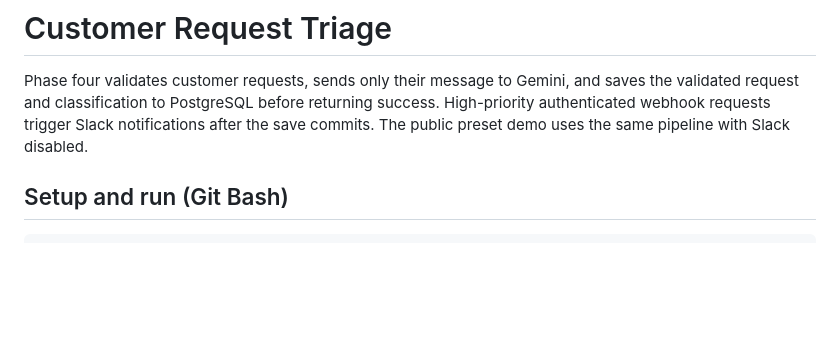
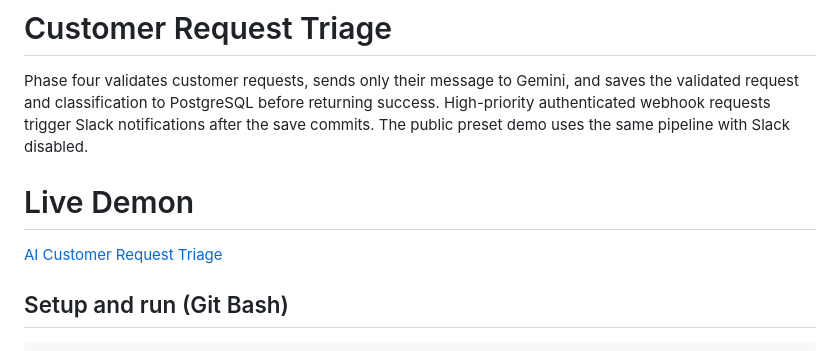
Before and after one commit to thidarr/ai-customer-triage, a Markdown page: README.md, the part around the change. GitHub-like rendering; blank space fills up the shorter version.

```diff
--- a/README.md
+++ b/README.md
@@ -4,6 +4,9 @@ Phase four validates customer requests, sends only their message to Gemini,
 and saves the validated request and classification to PostgreSQL before returning
 success. High-priority authenticated webhook requests trigger Slack notifications
 after the save commits. The public preset demo uses the same pipeline with Slack disabled.
+
+# Live Demon
+[AI Customer Request Triage](https://ai-customer-triage.onrender.com/)
 
 ## Setup and run (Git Bash)
 
```
